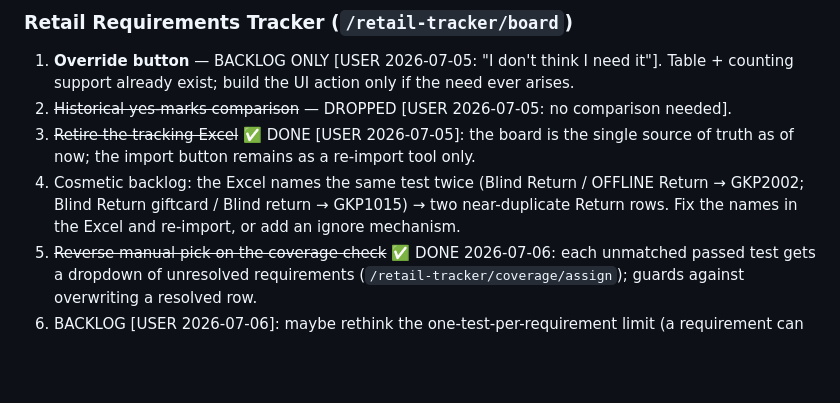
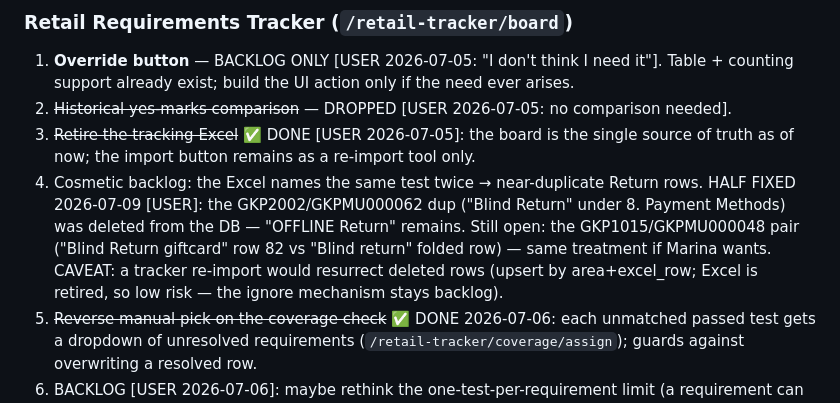
Before and after one commit to maruelha/chaosco, a Markdown page: docs/build_plan.md, the part around the change. GitHub-like rendering; blank space fills up the shorter version.

Commit message:
Tracker data fix: GKPMU000062 duplicate removed (build plan note)
Deleted requirement row 87 (return · '8. Payment Methods' · 'Blind
Return' -> GKPMU000062) from the live DB [USER 2026-07-09]; 'OFFLINE
Return' remains as the single owner of that test. Sibling GKP1015 pair
still open; re-import-resurrection caveat documented.

Co-Authored-By: Claude Fable 5 <noreply@anthropic.com>
Claude-Session: https://claude.ai/code/session_01UWXJ4GFuv6cXdBwFfQ2UKv

```diff
--- a/docs/build_plan.md
+++ b/docs/build_plan.md
@@ -51,10 +51,14 @@ Last updated: 2026-07-05
 3. ~~Retire the tracking Excel~~ ✅ DONE [USER 2026-07-05]: the board is the
    single source of truth as of now; the import button remains as a
    re-import tool only.
-4. Cosmetic backlog: the Excel names the same test twice (Blind Return /
-   OFFLINE Return → GKP2002; Blind Return giftcard / Blind return → GKP1015)
-   → two near-duplicate Return rows. Fix the names in the Excel and re-import,
-   or add an ignore mechanism.
+4. Cosmetic backlog: the Excel names the same test twice → near-duplicate
+   Return rows. HALF FIXED 2026-07-09 [USER]: the GKP2002/GKPMU000062 dup
+   ("Blind Return" under 8. Payment Methods) was deleted from the DB —
+   "OFFLINE Return" remains. Still open: the GKP1015/GKPMU000048 pair
+   ("Blind Return giftcard" row 82 vs "Blind return" folded row) — same
+   treatment if Marina wants. CAVEAT: a tracker re-import would resurrect
+   deleted rows (upsert by area+excel_row; Excel is retired, so low risk —
+   the ignore mechanism stays backlog).
 5. ~~Reverse manual pick on the coverage check~~ ✅ DONE 2026-07-06: each
    unmatched passed test gets a dropdown of unresolved requirements
    (`/retail-tracker/coverage/assign`); guards against overwriting a
```
